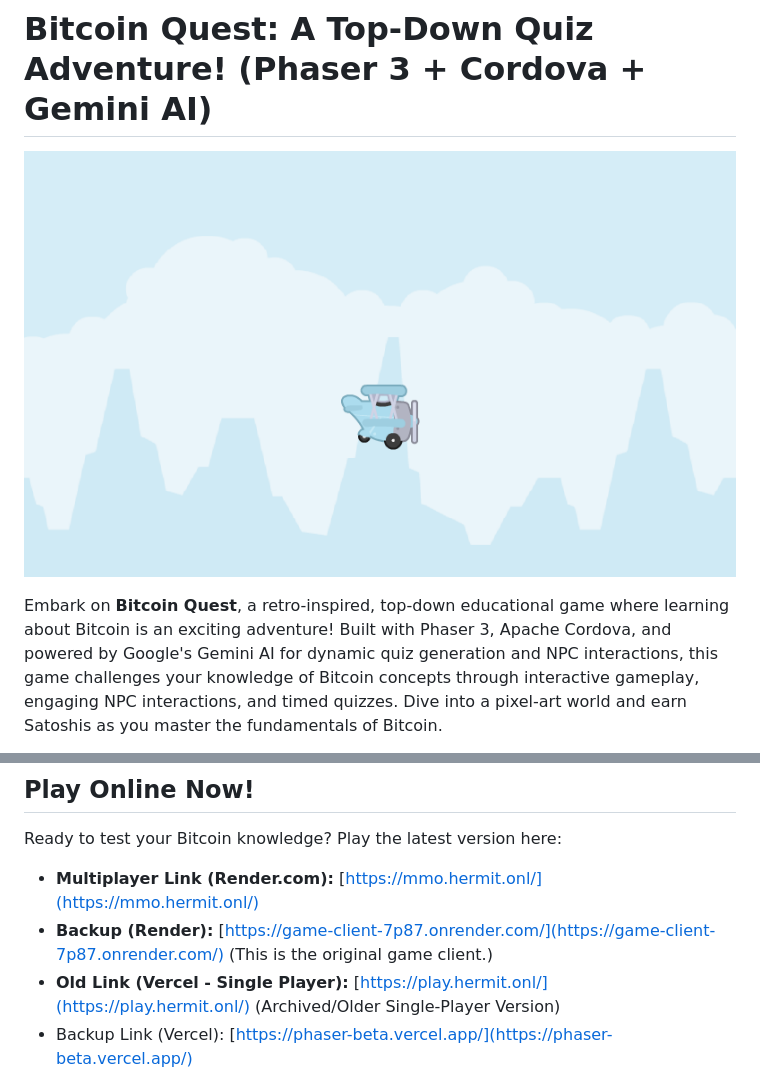
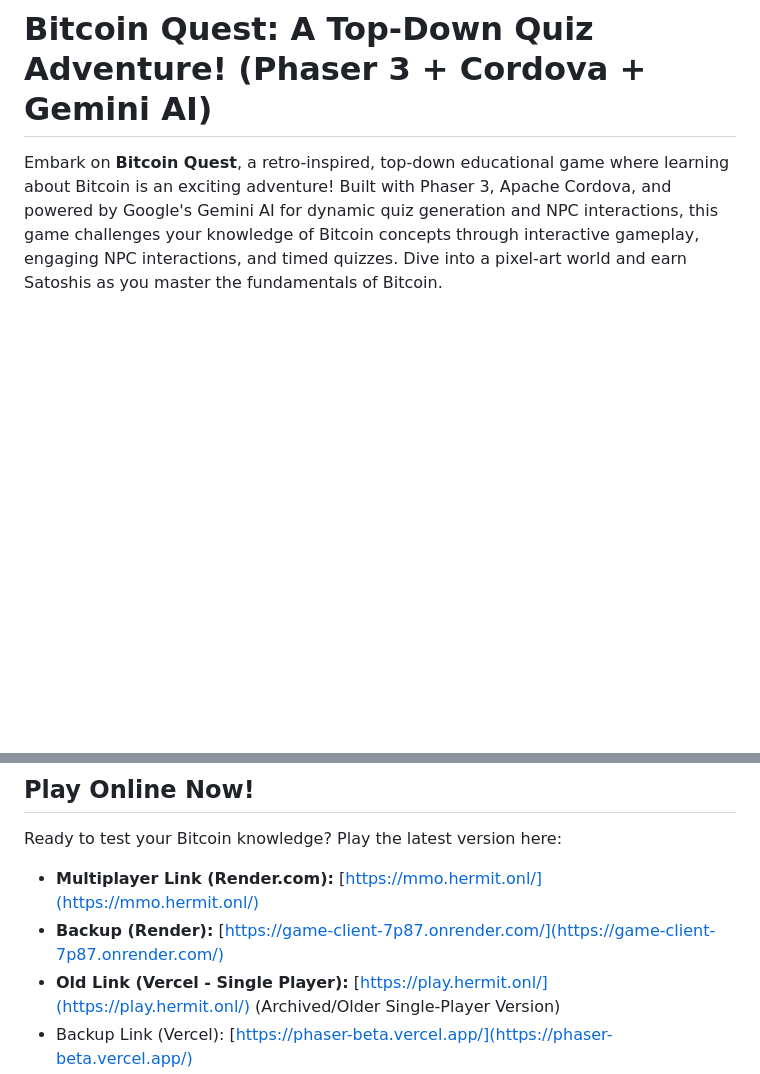
Before and after one commit to hermitonl/mmo, a Markdown page: README.md, 2 parts joined by grey strips. Rendered like a GitHub page; blank space fills up the shorter version.

```diff
--- a/README.md
+++ b/README.md
@@ -1,6 +1,4 @@
 # Bitcoin Quest: A Top-Down Quiz Adventure! (Phaser 3 + Cordova + Gemini AI)
-
-![screenshot](screenshot.png)
 
 Embark on **Bitcoin Quest**, a retro-inspired, top-down educational game where learning about Bitcoin is an exciting adventure! Built with Phaser 3, Apache Cordova, and powered by Google's Gemini AI for dynamic quiz generation and NPC interactions, this game challenges your knowledge of Bitcoin concepts through interactive gameplay, engaging NPC interactions, and timed quizzes. Dive into a pixel-art world and earn Satoshis as you master the fundamentals of Bitcoin.
 
@@ -10,6 +8,6 @@ This project was developed for the **Amazon Q Developer "Quack The Code" Challen
 
 Ready to test your Bitcoin knowledge? Play the latest version here:
 *   **Multiplayer Link (Render.com):** [https://mmo.hermit.onl/](https://mmo.hermit.onl/)
-*   **Backup (Render):** [https://game-client-7p87.onrender.com/](https://game-client-7p87.onrender.com/) (This is the original game client.)
+*   **Backup (Render):** [https://game-client-7p87.onrender.com/](https://game-client-7p87.onrender.com/)
 *   **Old Link (Vercel - Single Player):** [https://play.hermit.onl/](https://play.hermit.onl/) (Archived/Older Single-Player Version)
 *   Backup Link (Vercel): [https://phaser-beta.vercel.app/](https://phaser-beta.vercel.app/)
```
Also changed, not shown: other parts of README.md (+2 -0 lines).
